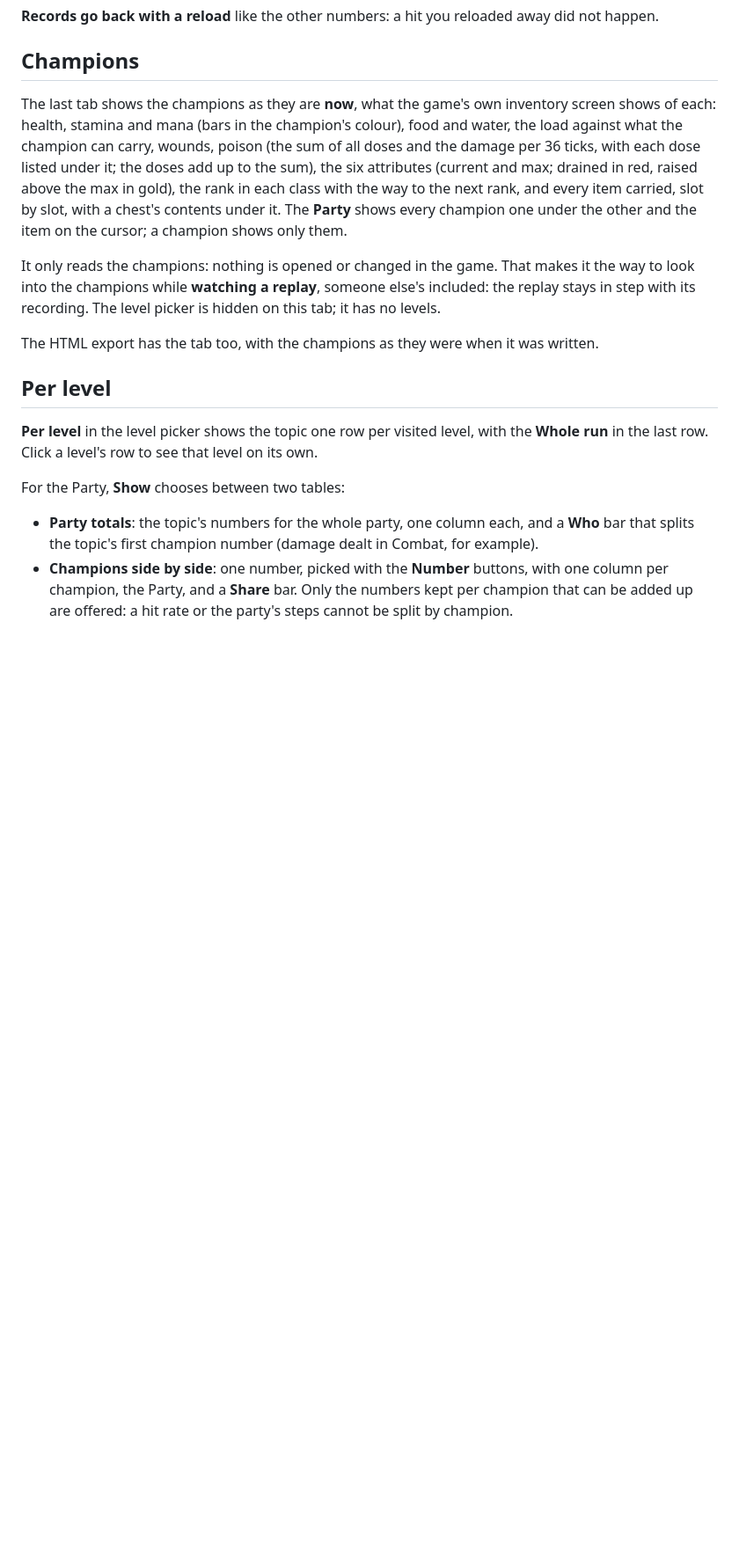
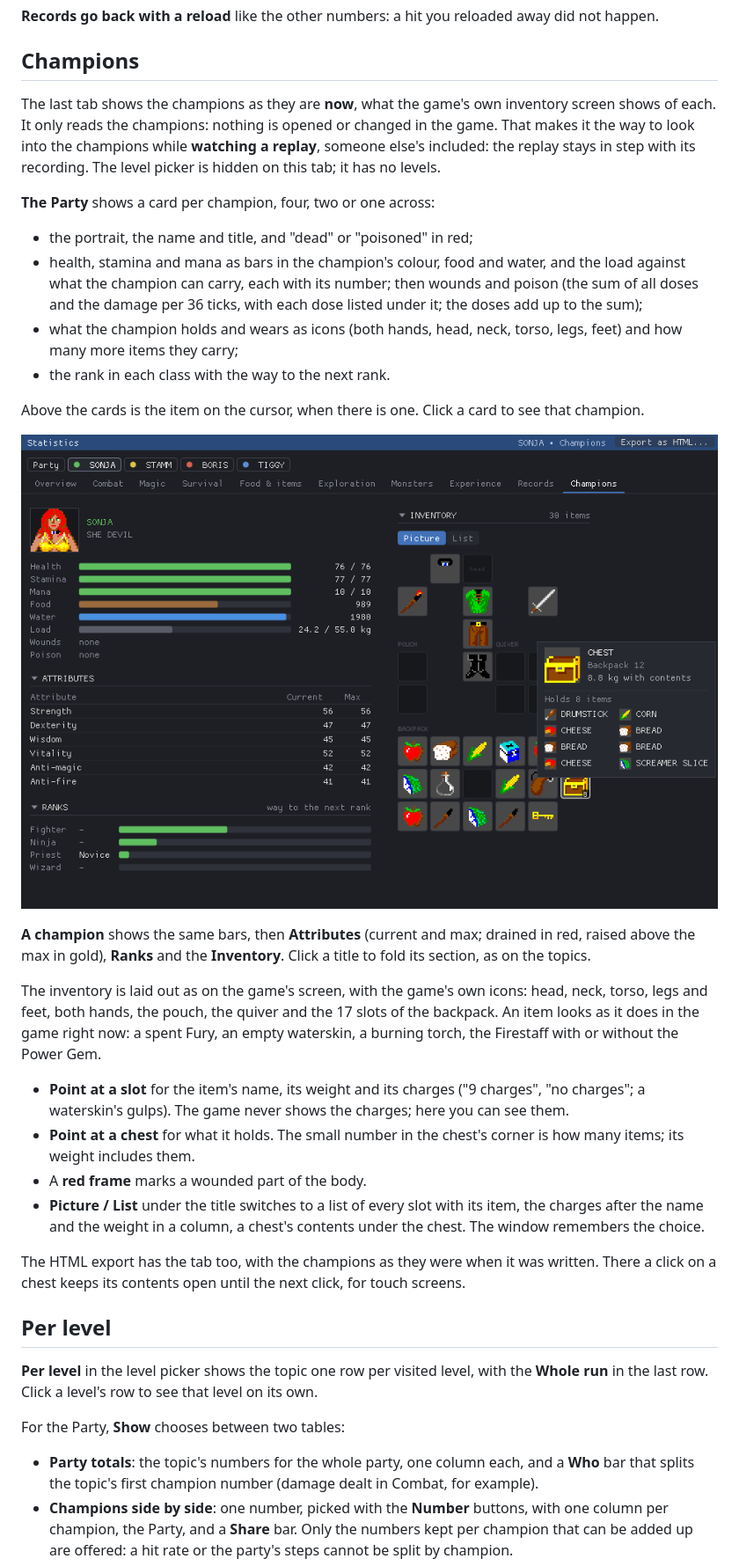
Before and after one commit to codebrewster/CSBWin-With-Automap, a Markdown page: docs/statistics-manual.md, the part around one of its changes. Shown at 88% size. GitHub-like rendering; pictures changed too: docs/images/statistics-champions.png (added); blank space fills up the shorter version.

```diff
--- a/docs/statistics-manual.md
+++ b/docs/statistics-manual.md
@@ -357,18 +376,44 @@ gold with a ★. The party's own records (falls, teleports, sleep) are not on a
 ## Champions
 
 The last tab shows the champions as they are **now**, what the game's own inventory screen shows
-of each: health, stamina and mana (bars in the champion's colour), food and water, the load
-against what the champion can carry, wounds, poison (the sum of all doses and the damage per 36 ticks,
-with each dose listed under it; the doses add up to the sum), the six attributes (current and max; drained
-in red, raised above the max in gold), the rank in each class with the way to the next rank, and
-every item carried, slot by slot, with a chest's contents under it. The **Party** shows every
-champion one under the other and the item on the cursor; a champion shows only them.
+of each. It only reads the champions: nothing is opened or changed in the game. That makes it the
+way to look into the champions while **watching a replay**, someone else's included: the replay
+stays in step with its recording. The level picker is hidden on this tab; it has no levels.
 
-It only reads the champions: nothing is opened or changed in the game. That makes it the way to
-look into the champions while **watching a replay**, someone else's included: the replay stays in
-step with its recording. The level picker is hidden on this tab; it has no levels.
+**The Party** shows a card per champion, four, two or one across:
 
-The HTML export has the tab too, with the champions as they were when it was written.
+- the portrait, the name and title, and "dead" or "poisoned" in red;
+- health, stamina and mana as bars in the champion's colour, food and water, and the load against
+  what the champion can carry, each with its number; then wounds and poison (the sum of all doses
+  and the damage per 36 ticks, with each dose listed under it; the doses add up to the sum);
+- what the champion holds and wears as icons (both hands, head, neck, torso, legs, feet) and how
+  many more items they carry;
+- the rank in each class with the way to the next rank.
+
+Above the cards is the item on the cursor, when there is one. Click a card to see that champion.
+
+![A champion on the Champions tab: the bars, attributes and ranks, and the inventory as in the game with a chest's contents under the pointer](images/statistics-champions.png)
+
+**A champion** shows the same bars, then **Attributes** (current and max; drained in red, raised
+above the max in gold), **Ranks** and the **Inventory**. Click a title to fold its section, as on
+the topics.
+
+The inventory is laid out as on the game's screen, with the game's own icons: head, neck, torso,
+legs and feet, both hands, the pouch, the quiver and the 17 slots of the backpack. An item looks
+as it does in the game right now: a spent Fury, an empty waterskin, a burning torch, the Firestaff
+with or without the Power Gem.
+
+- **Point at a slot** for the item's name, its weight and its charges ("9 charges", "no charges";
+  a waterskin's gulps). The game never shows the charges; here you can see them.
+- **Point at a chest** for what it holds. The small number in the chest's corner is how many
+  items; its weight includes them.
+- A **red frame** marks a wounded part of the body.
+- **Picture / List** under the title switches to a list of every slot with its item, the charges
+  after the name and the weight in a column, a chest's contents under the chest. The window
+  remembers the choice.
+
+The HTML export has the tab too, with the champions as they were when it was written. There a
+click on a chest keeps its contents open until the next click, for touch screens.
 
 ## Per level
 
```
Also changed, not shown: other parts of docs/statistics-manual.md (+23 -2 lines), docs/statistics.md (+1 -0 lines), docs/images/statistics-champion.png, docs/images/statistics-combat.png, docs/images/statistics-overview.png, docs/images/statistics-per-level.png, 1 other file.
